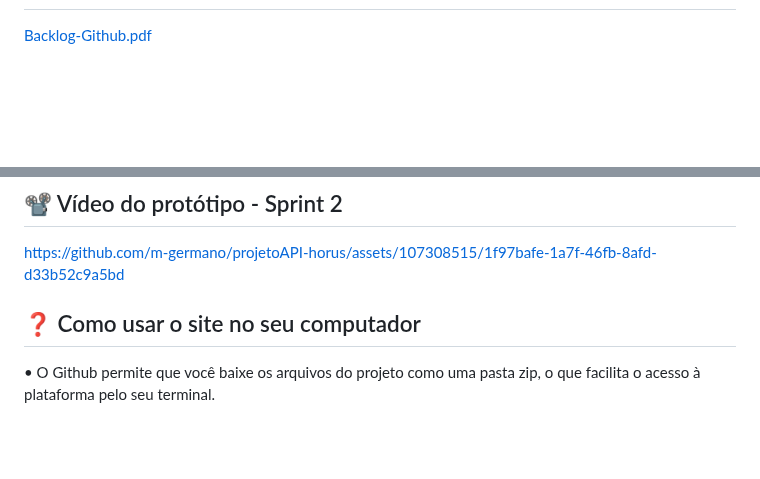
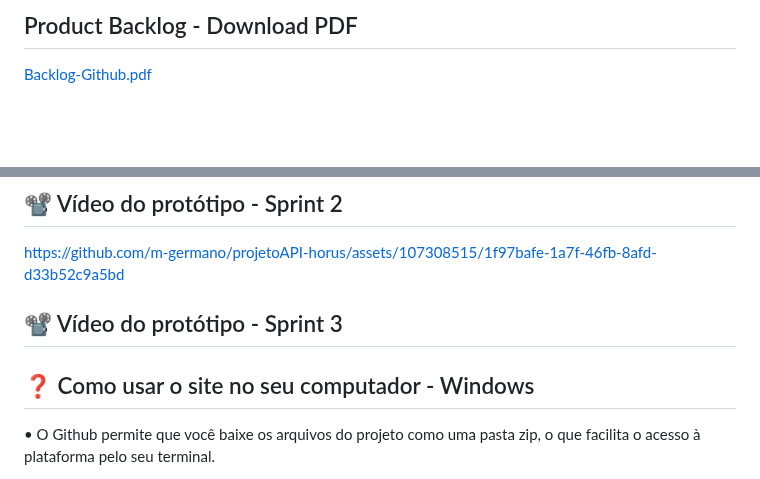
Before and after one commit to m-germano/projetoAPI-horus, a Markdown page: README.md, 2 parts joined by grey strips. Drawn GitHub-style; blank space fills up the shorter version.

```diff
--- a/README.md
+++ b/README.md
@@ -49,4 +55,5 @@ Desenvolver um site informativo simples e funcional sobre a Metodologia Ágil qu
 
+## Product Backlog - Download PDF
 [Backlog-Github.pdf](https://github.com/m-germano/projetoAPI-horus/files/15214824/Backlog-Github.pdf)
 
 <br><br>
@@ -59,9 +66,11 @@ https://github.com/m-germano/projetoAPI-horus/assets/107308515/5e84e16a-0893-48e
 
 https://github.com/m-germano/projetoAPI-horus/assets/107308515/1f97bafe-1a7f-46fb-8afd-d33b52c9a5bd
 
+## 📽️ Vídeo do protótipo - Sprint 3
 
 
-## ❓ Como usar o site no seu computador
+
+## ❓ Como usar o site no seu computador - Windows
 
 • O Github permite que você baixe os arquivos do projeto como uma pasta zip, o que facilita o acesso à plataforma pelo seu terminal.
 
```
Also changed, not shown: other parts of README.md (+38 -13 lines).
